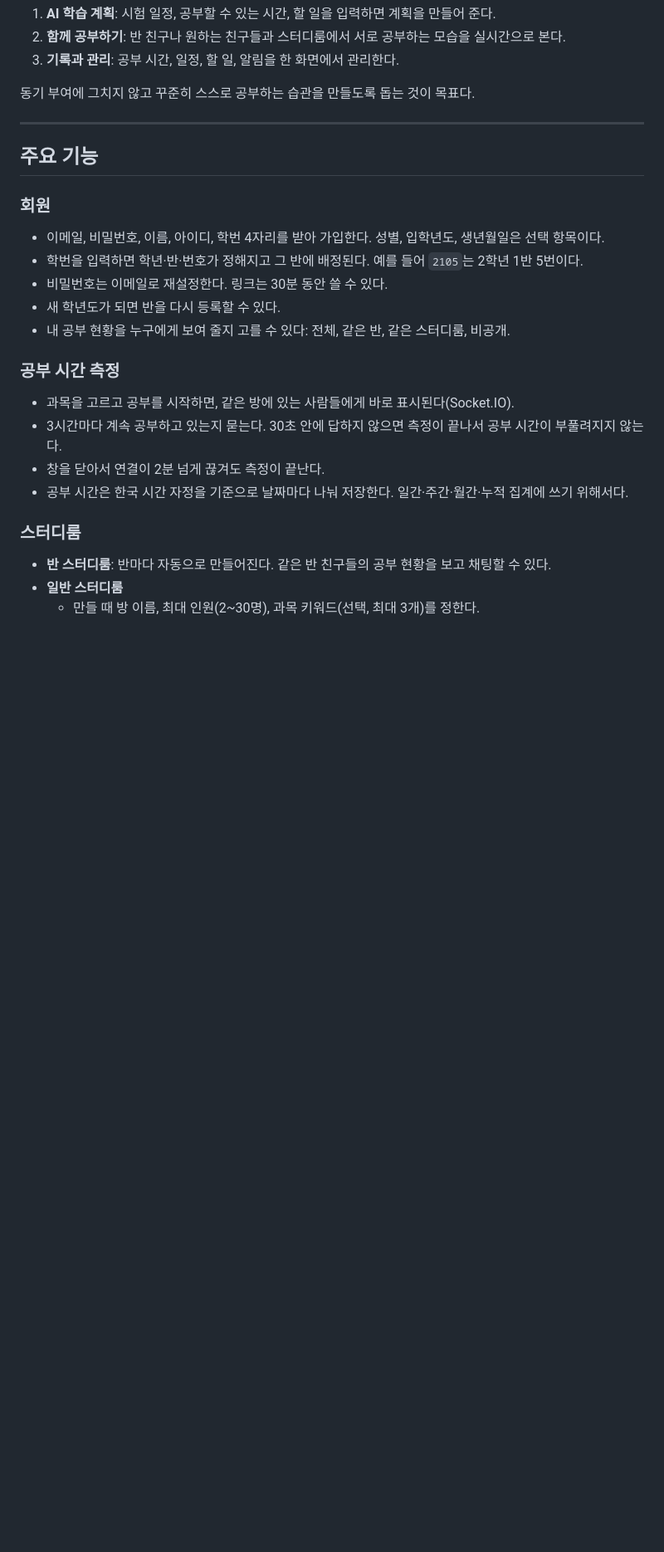
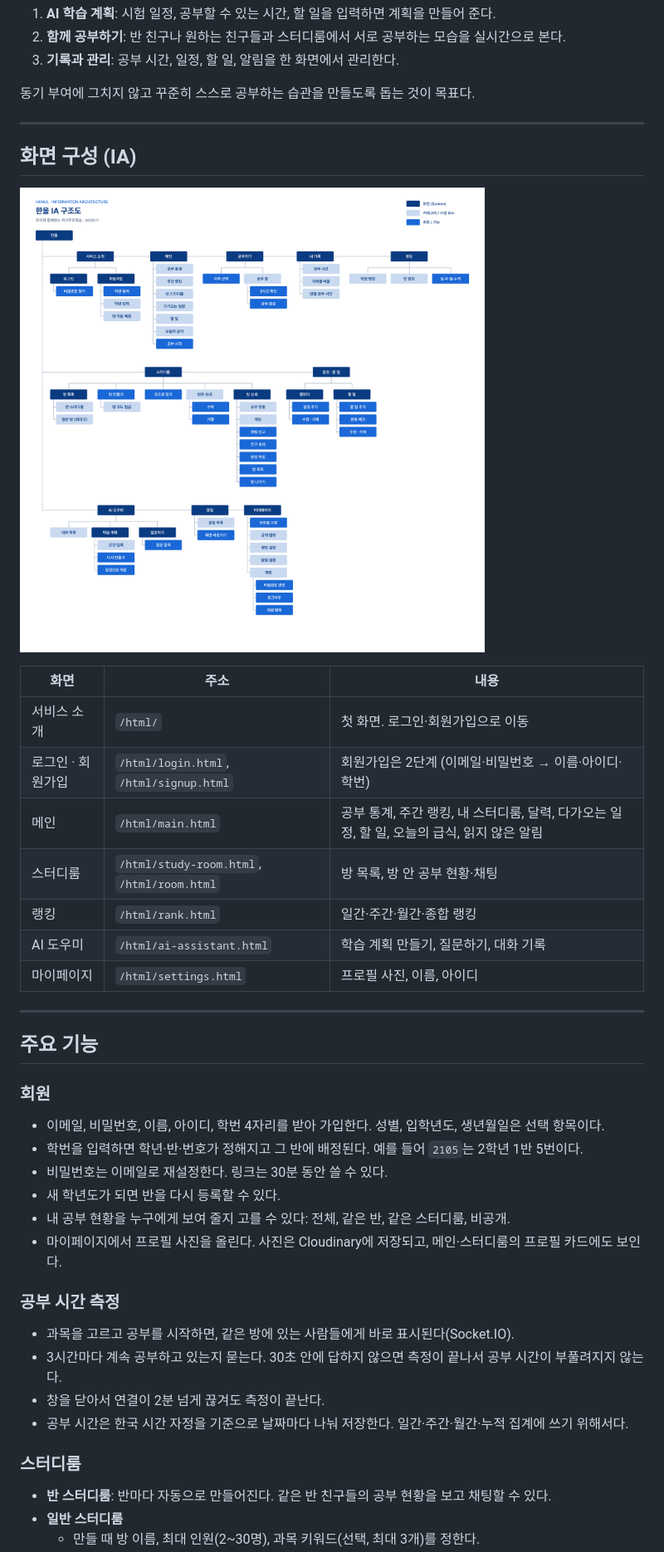
Before and after one commit to seyoung5309/Hanul, a Markdown page: README.md, the part around one of its changes. Shown at 83% size. GitHub-like rendering; pictures changed too: docs/assets/hanul-ia.png (added); blank space fills up the shorter version.

```diff
--- a/README.md
+++ b/README.md
@@ -25,6 +35,22 @@
 
 ---
 
+## 화면 구성 (IA)
+
+![한울 IA 구조도](docs/assets/hanul-ia.png)
+
+| 화면 | 주소 | 내용 |
+| --- | --- | --- |
+| 서비스 소개 | `/html/` | 첫 화면. 로그인·회원가입으로 이동 |
+| 로그인 · 회원가입 | `/html/login.html`, `/html/signup.html` | 회원가입은 2단계 (이메일·비밀번호 → 이름·아이디·학번) |
+| 메인 | `/html/main.html` | 공부 통계, 주간 랭킹, 내 스터디룸, 달력, 다가오는 일정, 할 일, 오늘의 급식, 읽지 않은 알림 |
+| 스터디룸 | `/html/study-room.html`, `/html/room.html` | 방 목록, 방 안 공부 현황·채팅 |
+| 랭킹 | `/html/rank.html` | 일간·주간·월간·종합 랭킹 |
+| AI 도우미 | `/html/ai-assistant.html` | 학습 계획 만들기, 질문하기, 대화 기록 |
+| 마이페이지 | `/html/settings.html` | 프로필 사진, 이름, 아이디 |
+
+---
+
 ## 주요 기능
 
 ### 회원
@@ -33,6 +59,7 @@
 - 비밀번호는 이메일로 재설정한다. 링크는 30분 동안 쓸 수 있다.
 - 새 학년도가 되면 반을 다시 등록할 수 있다.
 - 내 공부 현황을 누구에게 보여 줄지 고를 수 있다: 전체, 같은 반, 같은 스터디룸, 비공개.
+- 마이페이지에서 프로필 사진을 올린다. 사진은 Cloudinary에 저장되고, 메인·스터디룸의 프로필 카드에도 보인다.
 
 ### 공부 시간 측정
 - 과목을 고르고 공부를 시작하면, 같은 방에 있는 사람들에게 바로 표시된다(Socket.IO).
```
Also changed, not shown: other parts of README.md (+50 -49 lines), docs/assets/hanul-erd.png (added).
